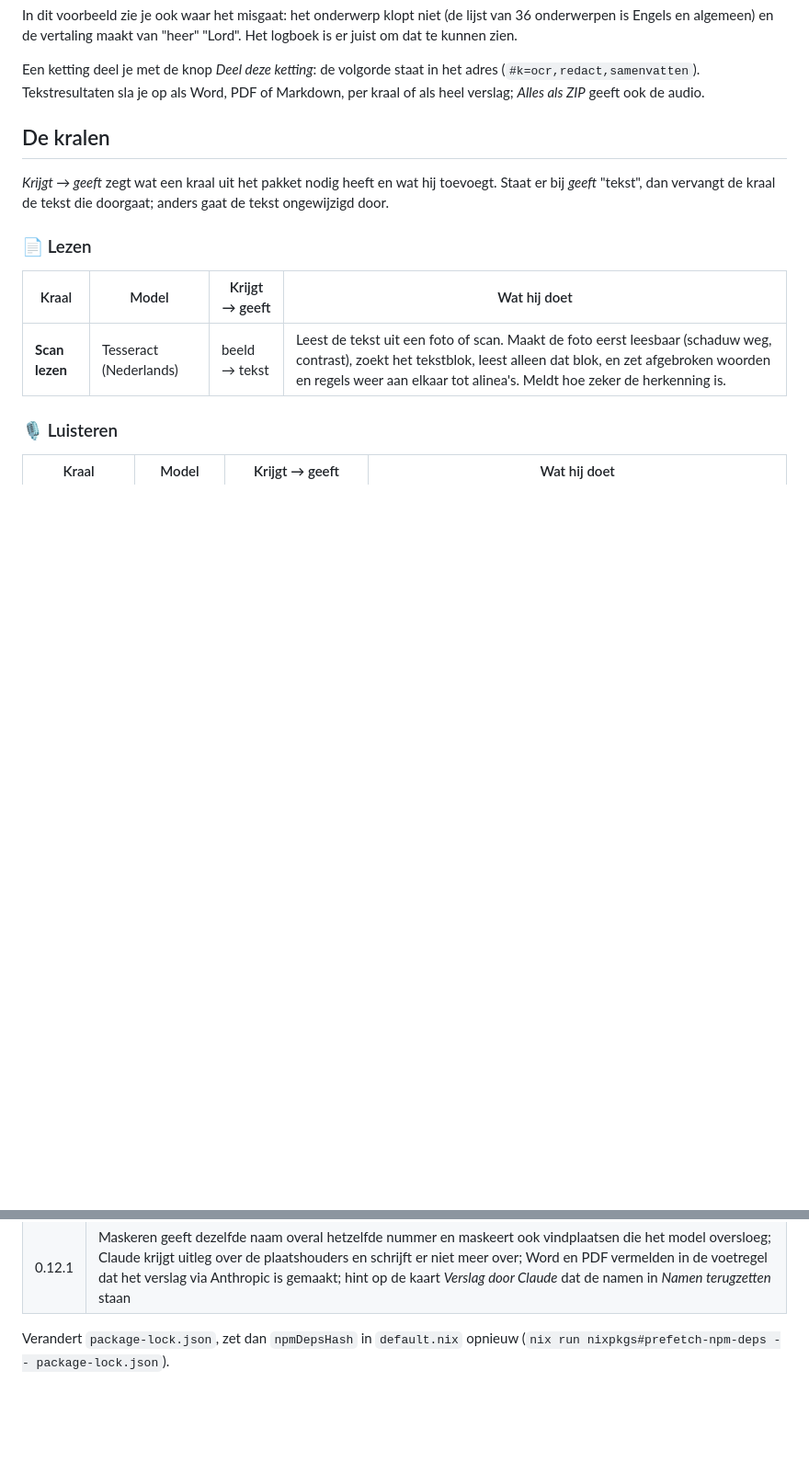
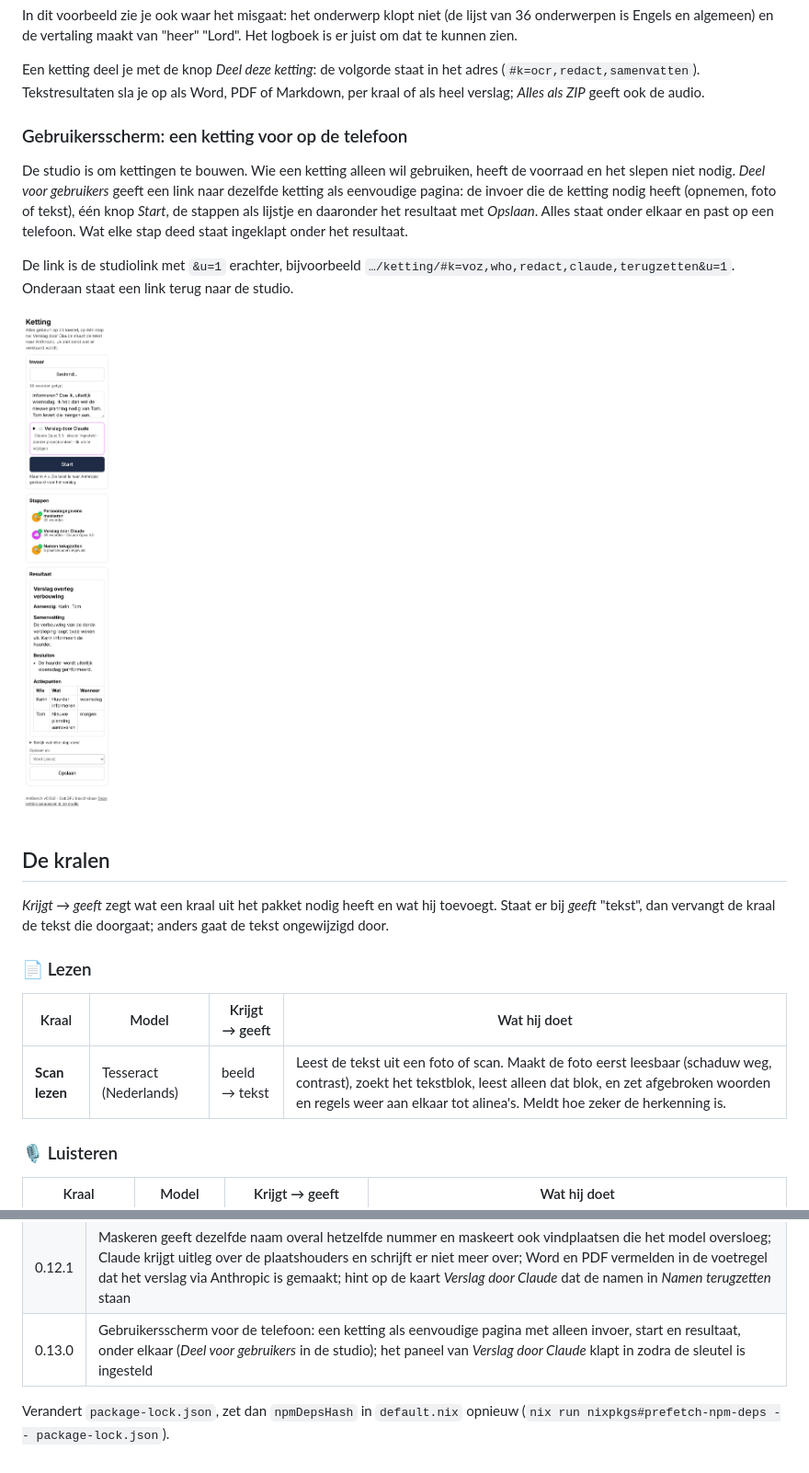
Before and after one commit to rick3n/antbench-web, a Markdown page: README.md, 2 parts joined by grey strips. Shown at 92% size. Drawn GitHub-style; pictures changed too: docs/img/gebruik.png (added); blank space fills up the shorter version.

```diff
--- a/README.md
+++ b/README.md
@@ -60,6 +60,14 @@ van 36 onderwerpen is Engels en algemeen) en de vertaling maakt van "heer"
 Een ketting deel je met de knop *Deel deze ketting*: de volgorde staat in het
 adres (`#k=ocr,redact,samenvatten`). Tekstresultaten sla je op als Word, PDF of
 Markdown, per kraal of als heel verslag; *Alles als ZIP* geeft ook de audio.
+
+### Gebruikersscherm: een ketting voor op de telefoon
+
+De studio is om kettingen te bouwen. Wie een ketting alleen wil gebruiken, heeft de voorraad en het slepen niet nodig. *Deel voor gebruikers* geeft een link naar dezelfde ketting als eenvoudige pagina: de invoer die de ketting nodig heeft (opnemen, foto of tekst), één knop *Start*, de stappen als lijstje en daaronder het resultaat met *Opslaan*. Alles staat onder elkaar en past op een telefoon. Wat elke stap deed staat ingeklapt onder het resultaat.
+
+De link is de studiolink met `&u=1` erachter, bijvoorbeeld `…/ketting/#k=voz,who,redact,claude,terugzetten&u=1`. Onderaan staat een link terug naar de studio.
+
+![Gebruikersscherm op een telefoon](docs/img/gebruik.png)
 
 ## De kralen
 
@@ -322,6 +330,7 @@ een gebruiker direct te zien welke versie die draaide.
 | 0.11.0 | Nieuwe kraal *Verslag door Claude* (Anthropic API met eigen sleutel, keuze Opus 5.5 of Fable 5.2, projectcontext en sjabloon met voorbeeld, controle vóór versturen) en *Namen terugzetten* (lokaal); verhaal *Overleg → verslag met Claude*; koppen en tabellen worden in de uitkomst opgemaakt |
 | 0.12.0 | Desert Ant SDK 5.0.0 (was 4.3.0): nieuwe gewichten voor Eye en Moderator, nieuw Shapes-model (meerdere halen, zes tekens). Nieuwe kralen *Stopwoordjes* (Uhm), *Haatdragende taal?* (Toxic) en *Gezichten vervagen* (Face-detector); dezelfde drie als knop in AntBench; Toxic en Uhm kiesbaar in Project |
 | 0.12.1 | Maskeren geeft dezelfde naam overal hetzelfde nummer en maskeert ook vindplaatsen die het model oversloeg; Claude krijgt uitleg over de plaatshouders en schrijft er niet meer over; Word en PDF vermelden in de voetregel dat het verslag via Anthropic is gemaakt; hint op de kaart *Verslag door Claude* dat de namen in *Namen terugzetten* staan |
+| 0.13.0 | Gebruikersscherm voor de telefoon: een ketting als eenvoudige pagina met alleen invoer, start en resultaat, onder elkaar (*Deel voor gebruikers* in de studio); het paneel van *Verslag door Claude* klapt in zodra de sleutel is ingesteld |
 
 Verandert `package-lock.json`, zet dan `npmDepsHash` in `default.nix` opnieuw
 (`nix run nixpkgs#prefetch-npm-deps -- package-lock.json`).
```
Also changed, not shown: 5 other files.
